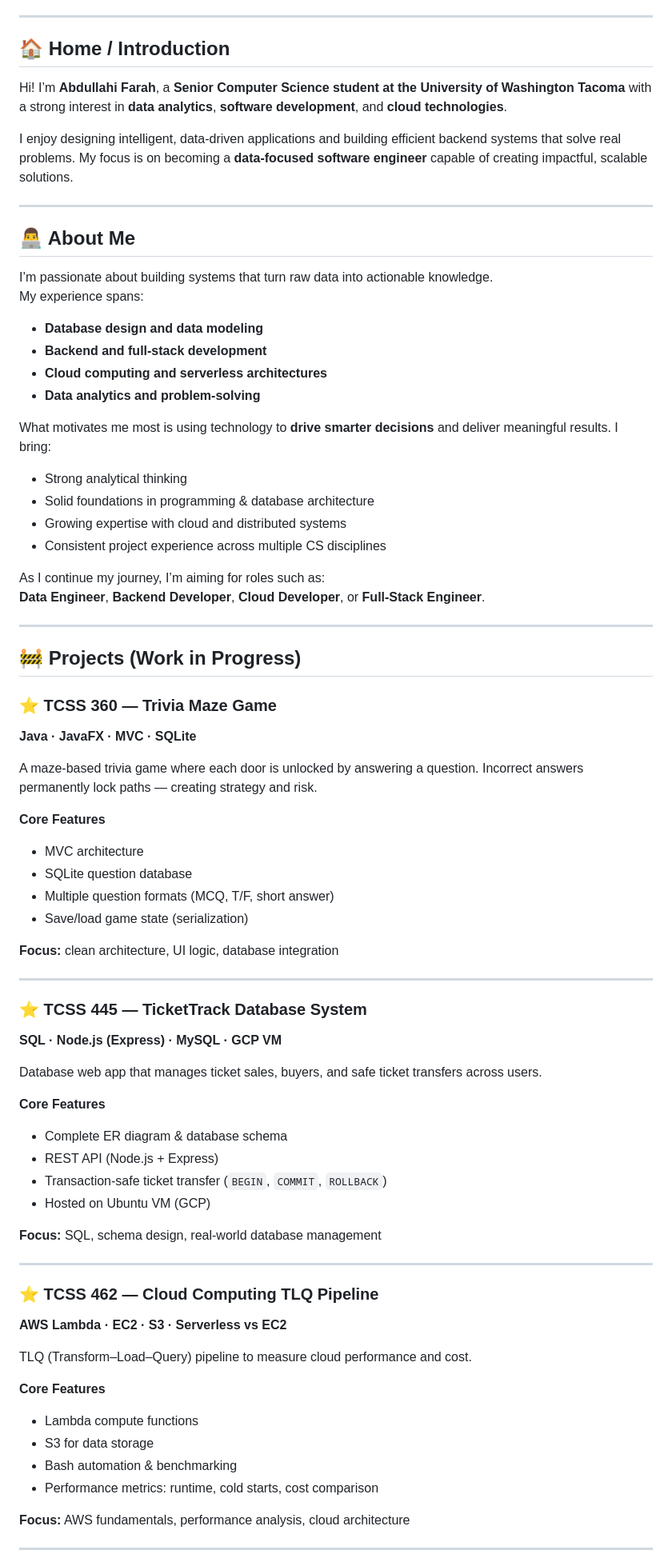
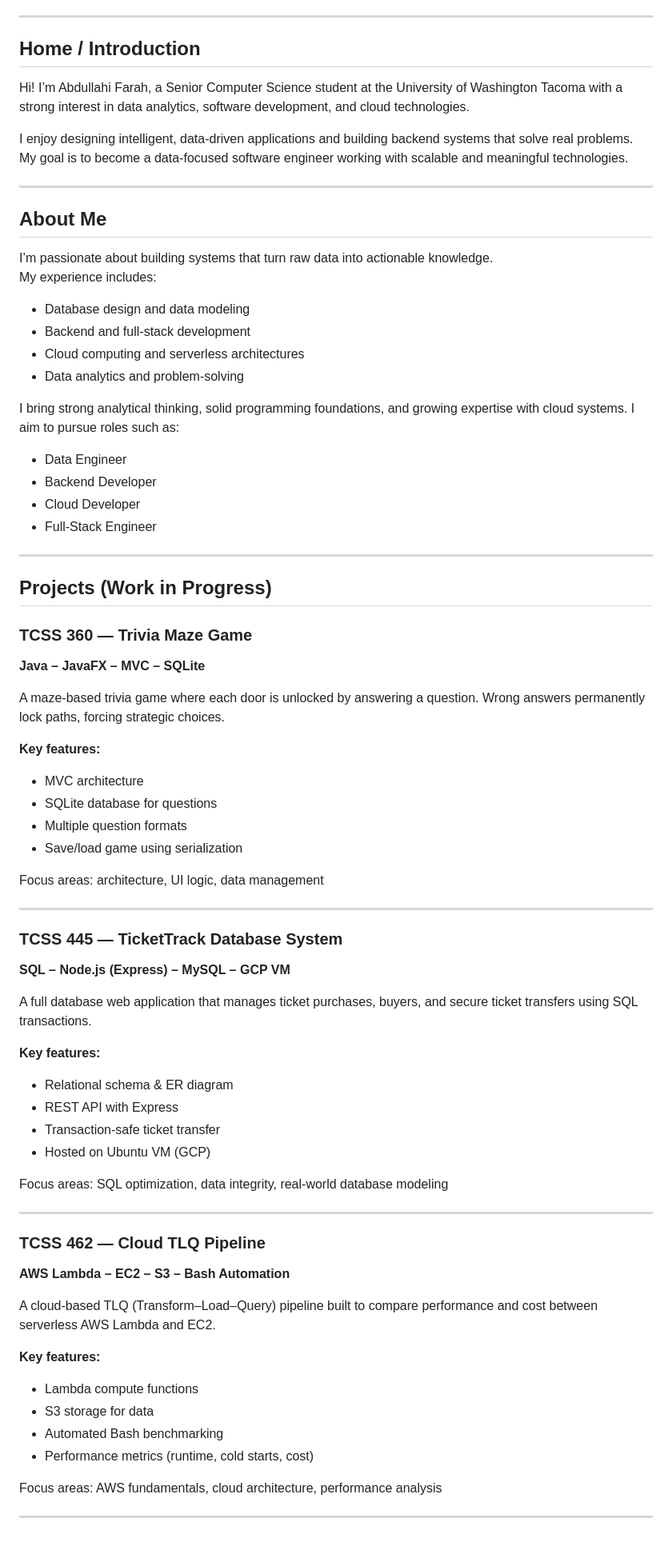
Before and after one commit to Aboody2/aboody2.github.io, a Markdown page: README.md, the part around the change printed below. Shown: that part at 80% size. Rendered like a GitHub page; blank space fills up the shorter version.

Commit message:
Revise README for clarity and formatting improvements
Updated the README to improve clarity and formatting, including changes to project descriptions, skills, and personal information.

```diff
--- a/README.md
+++ b/README.md
@@ -9,80 +9,77 @@
 
 ---
 
-## 🏠 Home / Introduction
+## Home / Introduction
 
-Hi! I’m **Abdullahi Farah**, a **Senior Computer Science student at the University of Washington Tacoma** with a strong interest in **data analytics**, **software development**, and **cloud technologies**.
+Hi! I’m Abdullahi Farah, a Senior Computer Science student at the University of Washington Tacoma with a strong interest in data analytics, software development, and cloud technologies.
 
-I enjoy designing intelligent, data-driven applications and building efficient backend systems that solve real problems. My focus is on becoming a **data-focused software engineer** capable of creating impactful, scalable solutions.
+I enjoy designing intelligent, data-driven applications and building backend systems that solve real problems. My goal is to become a data-focused software engineer working with scalable and meaningful technologies.
 
 ---
 
-## 👨‍💻 About Me
+## About Me
 
 I’m passionate about building systems that turn raw data into actionable knowledge.
-My experience spans:
+My experience includes:
 
-- **Database design and data modeling**
-- **Backend and full-stack development**
-- **Cloud computing and serverless architectures**
-- **Data analytics and problem-solving**
+- Database design and data modeling
+- Backend and full-stack development
+- Cloud computing and serverless architectures
+- Data analytics and problem-solving
 
-What motivates me most is using technology to **drive smarter decisions** and deliver meaningful results. I bring:
+I bring strong analytical thinking, solid programming foundations, and growing expertise with cloud systems. I aim to pursue roles such as:
 
-- Strong analytical thinking
-- Solid foundations in programming & database architecture
-- Growing expertise with cloud and distributed systems
-- Consistent project experience across multiple CS disciplines
-
-As I continue my journey, I’m aiming for roles such as:
-**Data Engineer**, **Backend Developer**, **Cloud Developer**, or **Full-Stack Engineer**.
+- Data Engineer
+- Backend Developer
+- Cloud Developer
+- Full-Stack Engineer
 
 ---
 
-## 🚧 Projects (Work in Progress)
+## Projects (Work in Progress)
 
-### ⭐ TCSS 360 — Trivia Maze Game
-**Java · JavaFX · MVC · SQLite**
+### TCSS 360 — Trivia Maze Game
+**Java – JavaFX – MVC – SQLite**
 
-A maze-based trivia game where each door is unlocked by answering a question. Incorrect answers permanently lock paths — creating strategy and risk.
+A maze-based trivia game where each door is unlocked by answering a question. Wrong answers permanently lock paths, forcing strategic choices.
 
-**Core Features**
+**Key features:**
 - MVC architecture
-- SQLite question database
-- Multiple question formats (MCQ, T/F, short answer)
-- Save/load game state (serialization)
+- SQLite database for questions
+- Multiple question formats
+- Save/load game using serialization
 
-**Focus:** clean architecture, UI logic, database integration
+Focus areas: architecture, UI logic, data management
 
 ---
 
-### ⭐ TCSS 445 — TicketTrack Database System
-**SQL · Node.js (Express) · MySQL · GCP VM**
+### TCSS 445 — TicketTrack Database System
+**SQL – Node.js (Express) – MySQL – GCP VM**
 
-Database web app that manages ticket sales, buyers, and safe ticket transfers across users.
+A full database web application that manages ticket purchases, buyers, and secure ticket transfers using SQL transactions.
 
-**Core Features**
-- Complete ER diagram & database schema
-- REST API (Node.js + Express)
-- Transaction-safe ticket transfer (`BEGIN`, `COMMIT`, `ROLLBACK`)
+**Key features:**
+- Relational schema & ER diagram
+- REST API with Express
+- Transaction-safe ticket transfer
 - Hosted on Ubuntu VM (GCP)
 
-**Focus:** SQL, schema design, real-world database management
+Focus areas: SQL optimization, data integrity, real-world database modeling
 
 ---
 
-### ⭐ TCSS 462 — Cloud Computing TLQ Pipeline
-**AWS Lambda · EC2 · S3 · Serverless vs EC2**
+### TCSS 462 — Cloud TLQ Pipeline
+**AWS Lambda – EC2 – S3 – Bash Automation**
 
-TLQ (Transform–Load–Query) pipeline to measure cloud performance and cost.
+A cloud-based TLQ (Transform–Load–Query) pipeline built to compare performance and cost between serverless AWS Lambda and EC2.
 
-**Core Features**
+**Key features:**
 - Lambda compute functions
-- S3 for data storage
-- Bash automation & benchmarking
-- Performance metrics: runtime, cold starts, cost comparison
+- S3 storage for data
+- Automated Bash benchmarking
+- Performance metrics (runtime, cold starts, cost)
 
-**Focus:** AWS fundamentals, performance analysis, cloud architecture
+Focus areas: AWS fundamentals, cloud architecture, performance analysis
 
 ---
 
```
Also changed, not shown: other parts of README.md (+50 -65 lines).
